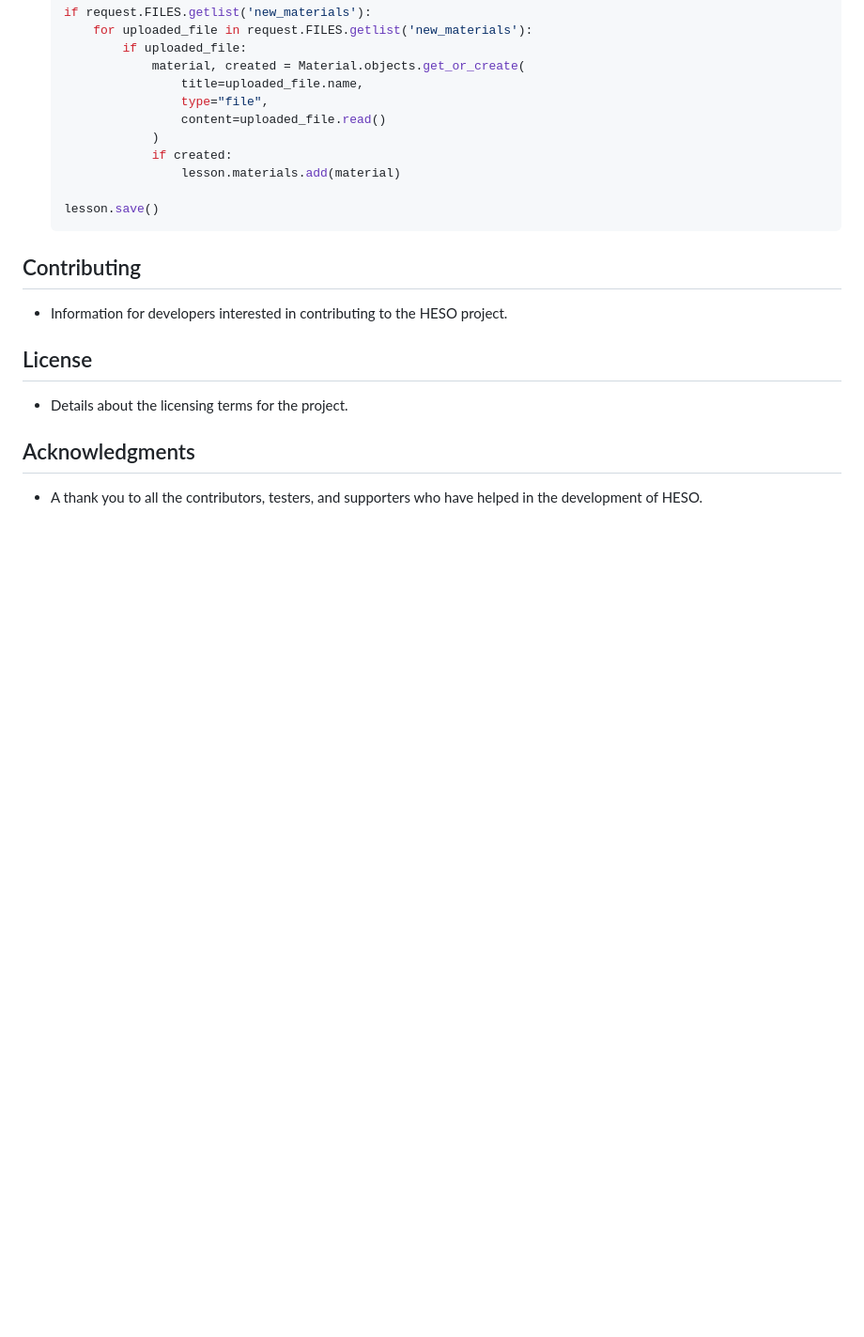
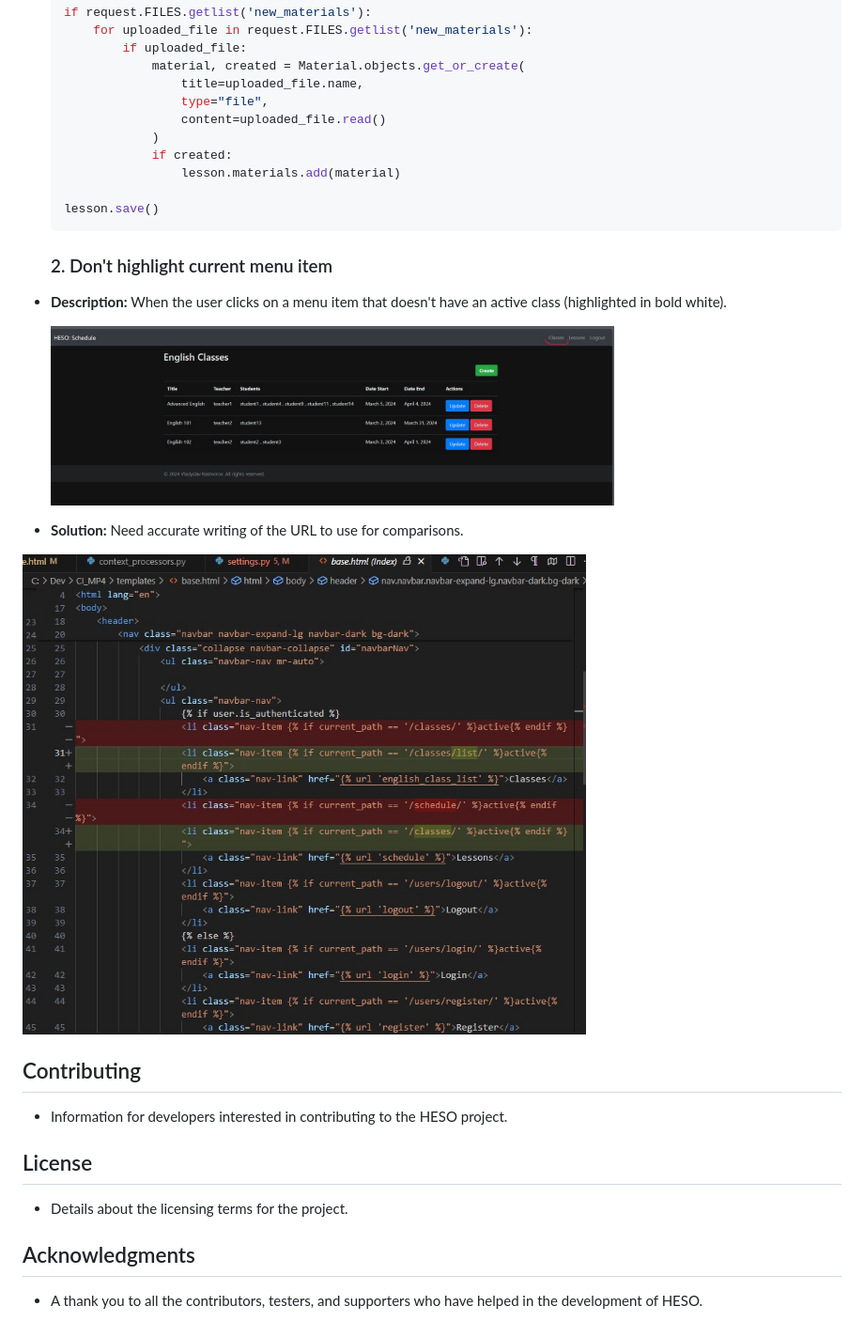
Before and after one commit to vladar21/heso, a Markdown page: README.md, the part around the change. Shown at 94% size. GitHub-like rendering; pictures changed too: assets/images/fix_not_highlighting_current_menu_item.jpg (added), assets/images/not_highlighting_current_menu_item.jpg (added); blank space fills up the shorter version.

Commit message:
docs: update readme, add second bug

````diff
--- a/README.md
+++ b/README.md
@@ -260,6 +260,15 @@ Each sprint in this schedule is a focused development cycle that addresses speci
 
   lesson.save()
   ```
+  ### 2. Don't highlight current menu item
+
+- **Description:** When the user clicks on a menu item that doesn't have an active class (highlighted in bold white).
+
+  <img src="assets/images/not_highlighting_current_menu_item.jpg" width="600" alt="not highlighting current menu item">
+
+- **Solution:** Need accurate writing of the URL to use for comparisons.
+
+ <img src="assets/images/fix_not_highlighting_current_menu_item.jpg" width="600" alt="fix not highlighting current menu item">
 
 ## Contributing
 - Information for developers interested in contributing to the HESO project.
````
Also changed, not shown: 2 other files.
